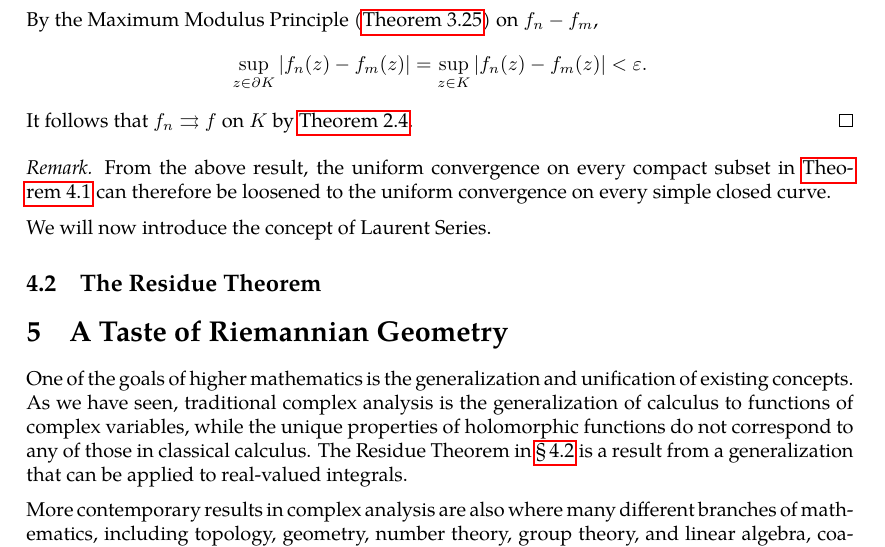
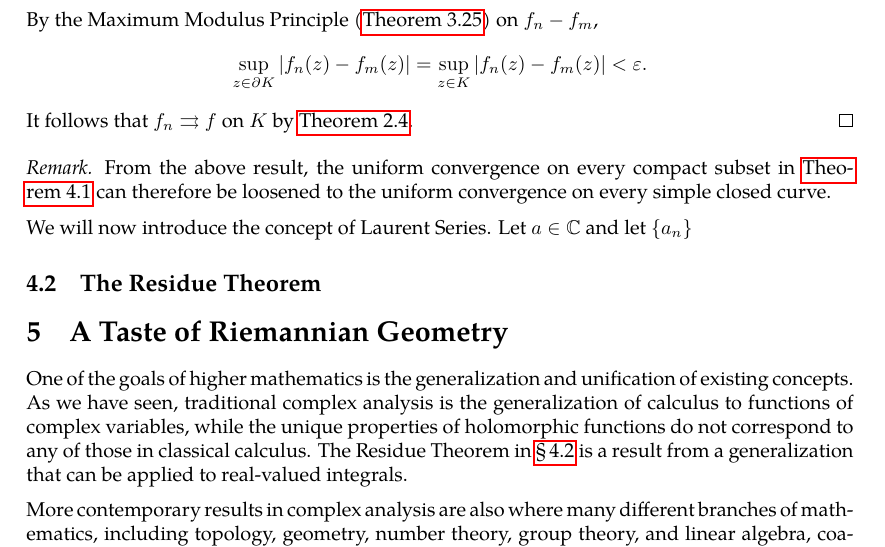
Before and after one commit to slipperking/complex-analysis-latex, a LaTeX document (main.tex): part of page 69 of 69, cut so that both start at the same text. Compiled offline with pdfLaTeX.

Commit message:
overleaf_to_git (Sat Jun 21 13:04:07 2025 -0700): update main.tex from r14023 to r14028

```diff
--- a/main.tex
+++ b/main.tex
@@ -1756,7 +1756,7 @@ The condition of uniform convergence on every compact subset can also be signifi
 \begin{remark}
     From the above result, the uniform convergence on every compact subset in \autoref{thm:weierstrassuniformlimit} can therefore be loosened to the uniform convergence on every simple closed curve.
 \end{remark}
-We will now introduce the concept of Laurent Series.
+We will now introduce the concept of Laurent Series. Let \( a\in\mathbb{C}\) and let \(\qty{a_n}\)
 \subsection{The Residue Theorem}\label{sec:residuetheorem}
 
 \section{A Taste of Riemannian Geometry}
```
